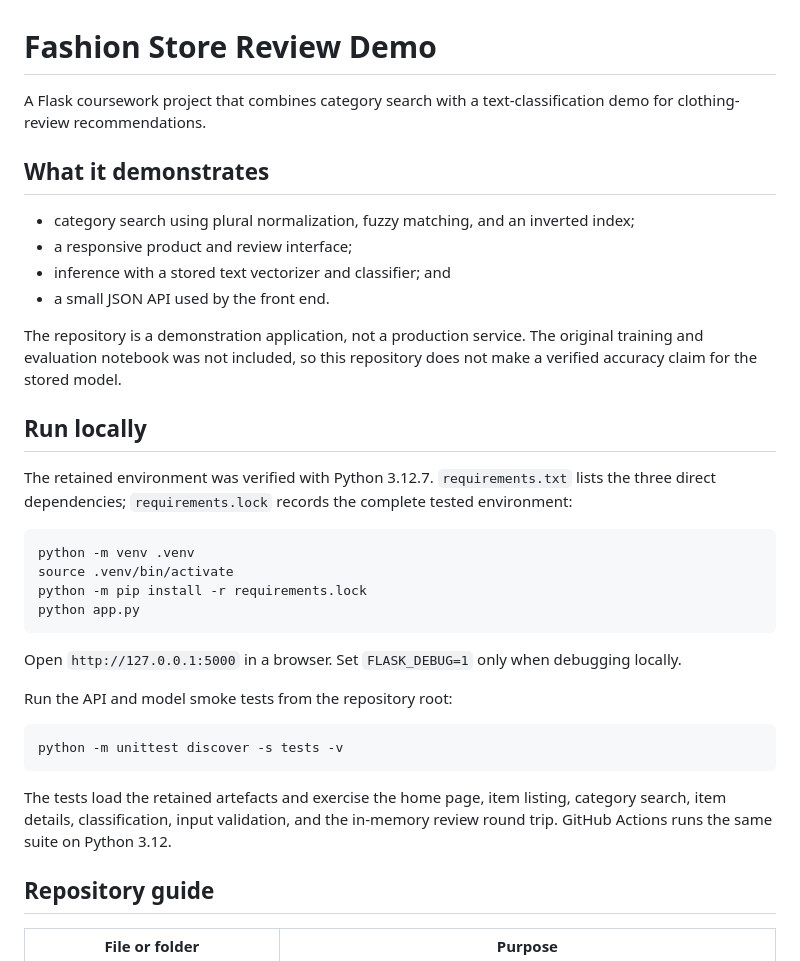
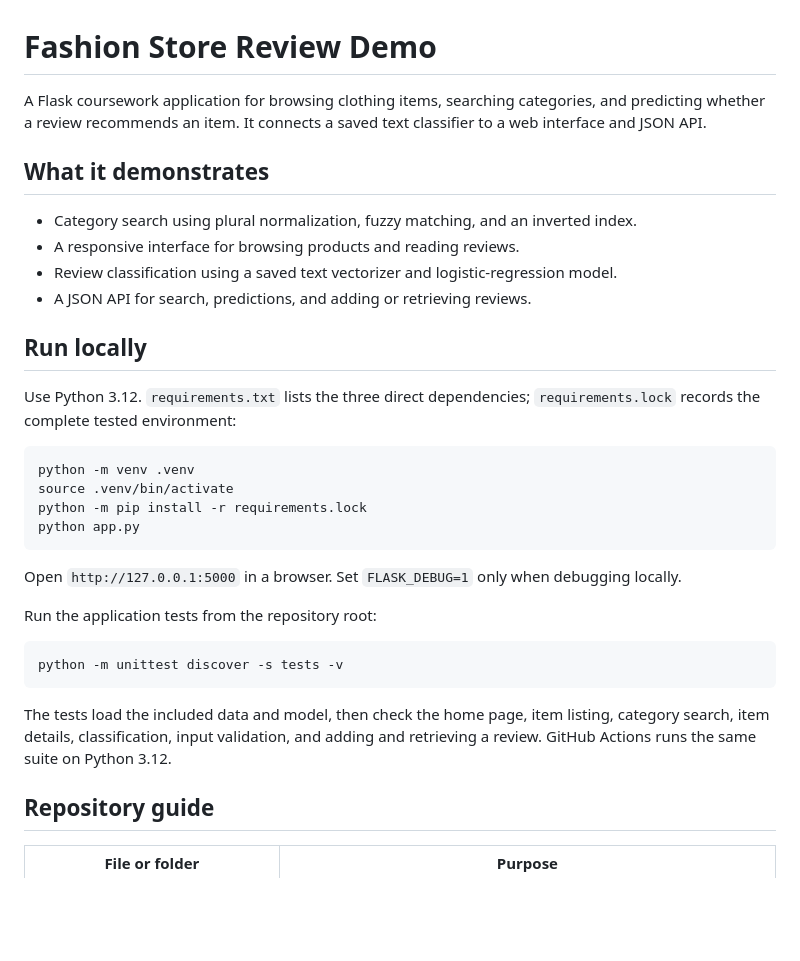
Before and after one commit to erankawinda/fashion-store-ai-reviews, a Markdown page: README.md, the part around one of its changes. Drawn GitHub-style; blank space fills up the shorter version.

Commit message:
Clarify README purpose and project scope (#2)

````diff
--- a/README.md
+++ b/README.md
@@ -1,25 +1,22 @@
 # Fashion Store Review Demo
 
-A Flask coursework project that combines category search with a text-classification
-demo for clothing-review recommendations.
+A Flask coursework application for browsing clothing items, searching categories,
+and predicting whether a review recommends an item. It connects a saved text
+classifier to a web interface and JSON API.
 
 ## What it demonstrates
 
-- category search using plural normalization, fuzzy matching, and an inverted
-  index;
-- a responsive product and review interface;
-- inference with a stored text vectorizer and classifier; and
-- a small JSON API used by the front end.
-
-The repository is a demonstration application, not a production service. The
-original training and evaluation notebook was not included, so this repository
-does not make a verified accuracy claim for the stored model.
+- Category search using plural normalization, fuzzy matching, and an inverted
+  index.
+- A responsive interface for browsing products and reading reviews.
+- Review classification using a saved text vectorizer and logistic-regression
+  model.
+- A JSON API for search, predictions, and adding or retrieving reviews.
 
 ## Run locally
 
-The retained environment was verified with Python 3.12.7. `requirements.txt`
-lists the three direct dependencies; `requirements.lock` records the complete
-tested environment:
+Use Python 3.12. `requirements.txt` lists the three direct dependencies;
+`requirements.lock` records the complete tested environment:
 
 ```bash
 python -m venv .venv
@@ -31,15 +28,15 @@ python app.py
 Open `http://127.0.0.1:5000` in a browser. Set `FLASK_DEBUG=1` only when
 debugging locally.
 
-Run the API and model smoke tests from the repository root:
+Run the application tests from the repository root:
 
 ```bash
 python -m unittest discover -s tests -v
 ```
 
-The tests load the retained artefacts and exercise the home page, item listing,
-category search, item details, classification, input validation, and the
-in-memory review round trip. GitHub Actions runs the same suite on Python 3.12.
+The tests load the included data and model, then check the home page, item
+listing, category search, item details, classification, input validation, and
+adding and retrieving a review. GitHub Actions runs the same suite on Python 3.12.
 
 ## Repository guide
 
````
Also changed, not shown: other parts of README.md (+17 -16 lines).
